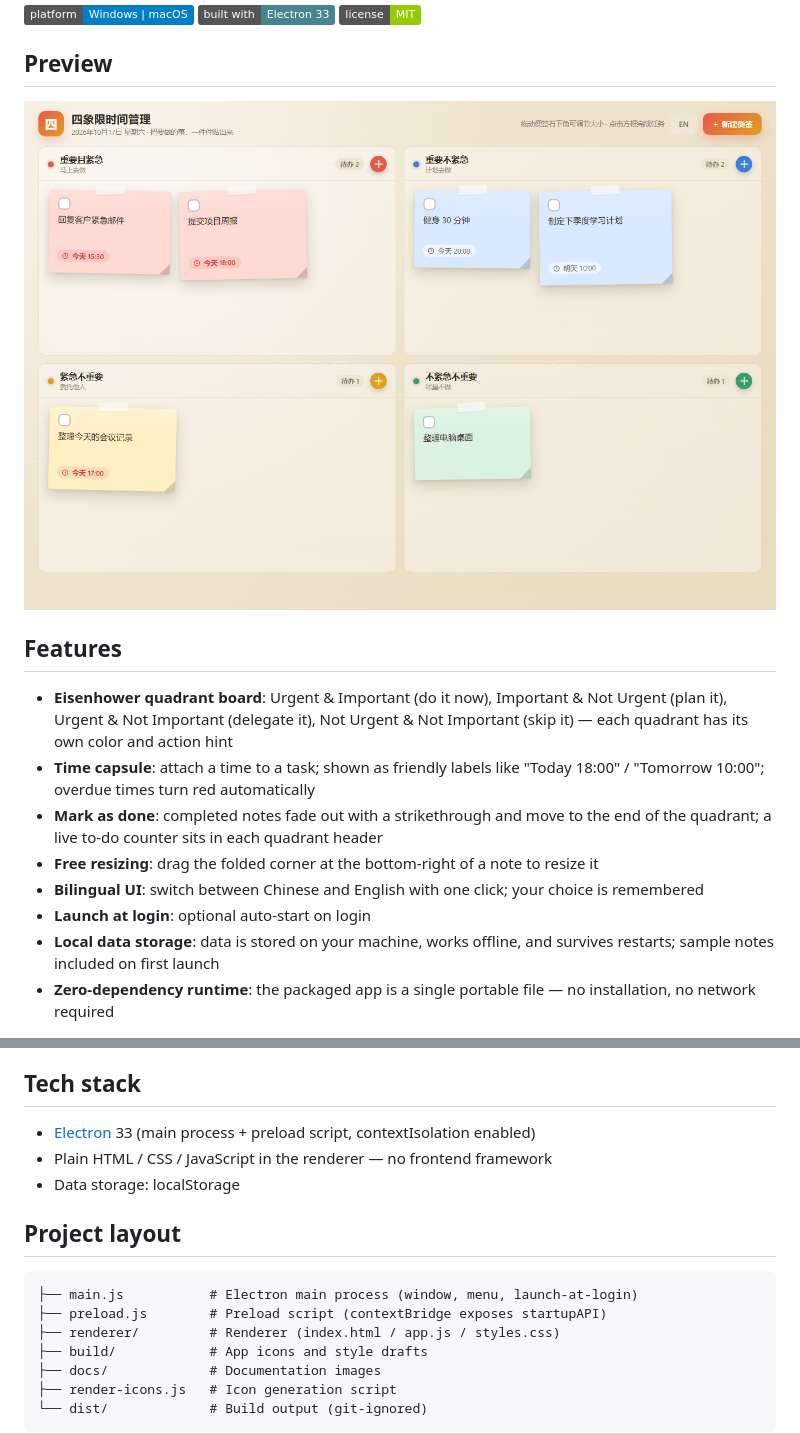
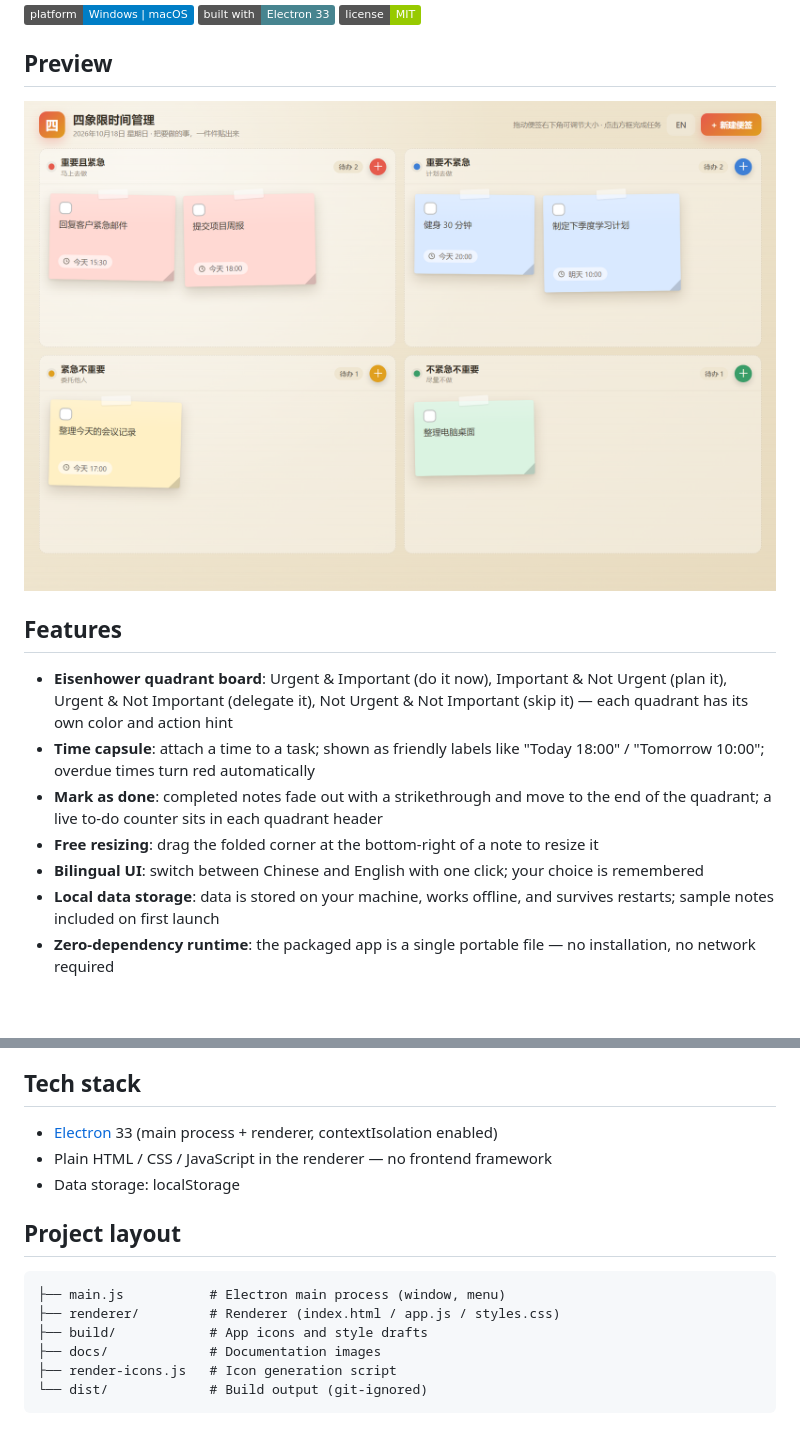
Before and after one commit to gsk74521/Quadrant-Notes, a Markdown page: README_EN.md, 2 parts joined by grey strips. GitHub-like rendering; pictures changed too: docs/screenshot.png; badges without logos; blank space fills up the shorter version.

````diff
--- a/README_EN.md
+++ b/README_EN.md
@@ -19,7 +19,6 @@ English · [简体中文](README.md)
 - **Mark as done**: completed notes fade out with a strikethrough and move to the end of the quadrant; a live to-do counter sits in each quadrant header
 - **Free resizing**: drag the folded corner at the bottom-right of a note to resize it
 - **Bilingual UI**: switch between Chinese and English with one click; your choice is remembered
-- **Launch at login**: optional auto-start on login
 - **Local data storage**: data is stored on your machine, works offline, and survives restarts; sample notes included on first launch
 - **Zero-dependency runtime**: the packaged app is a single portable file — no installation, no network required
 
@@ -62,15 +61,14 @@ See [TEST.md](TEST.md) for the manual test checklist, covering 9 groups: launch,
 
 ## Tech stack
 
-- [Electron](https://www.electronjs.org/) 33 (main process + preload script, contextIsolation enabled)
+- [Electron](https://www.electronjs.org/) 33 (main process + renderer, contextIsolation enabled)
 - Plain HTML / CSS / JavaScript in the renderer — no frontend framework
 - Data storage: localStorage
 
 ## Project layout
 
 ```
-├── main.js           # Electron main process (window, menu, launch-at-login)
-├── preload.js        # Preload script (contextBridge exposes startupAPI)
+├── main.js           # Electron main process (window, menu)
 ├── renderer/         # Renderer (index.html / app.js / styles.css)
 ├── build/            # App icons and style drafts
 ├── docs/             # Documentation images
````
Also changed, not shown: README.md (+2 -4 lines), build/icon.png, build/style-4-flat-tiles.png, 8 other files.
